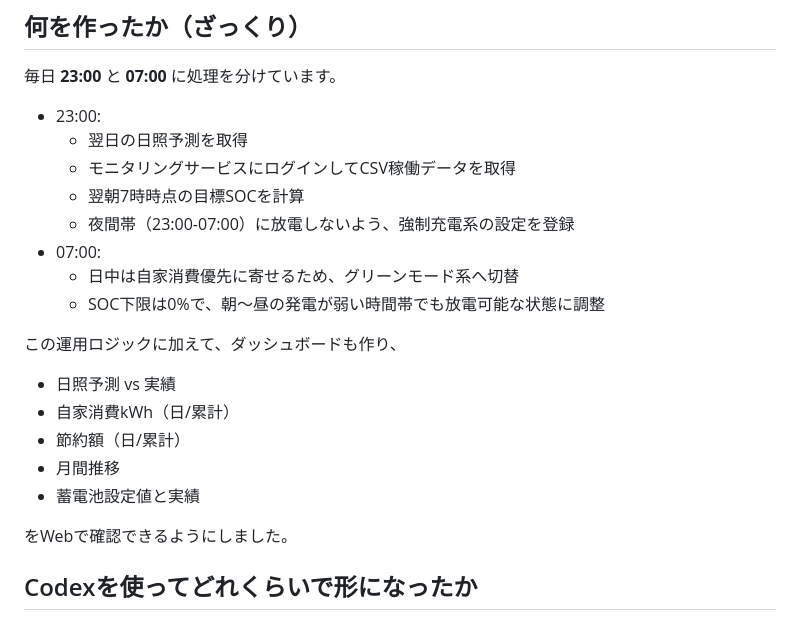
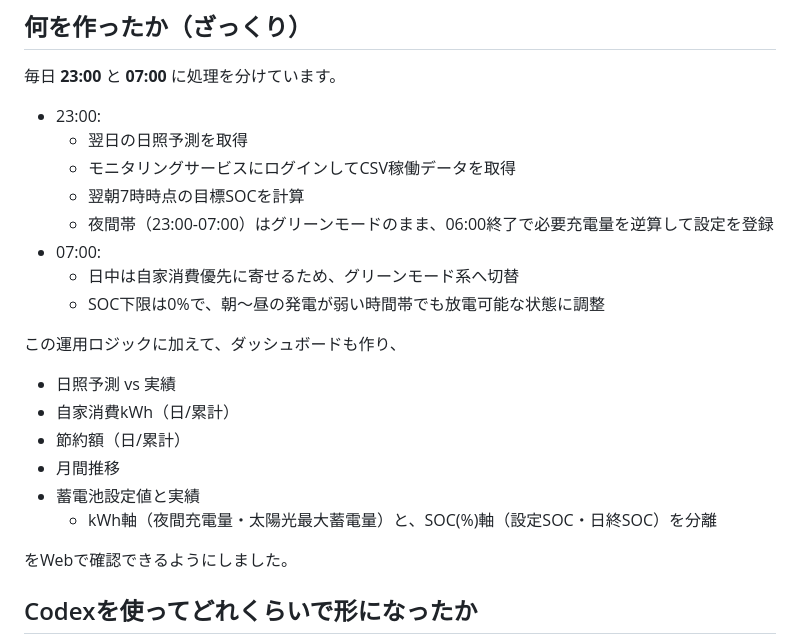
Before and after one commit to nobunora/SolerControler, a Markdown page: articles/night8-solar-battery-codex.md, the part around the change. Rendered like a GitHub page.

Commit message:
feat: split battery chart 5 into kWh and SOC axes

```diff
--- a/articles/night8-solar-battery-codex.md
+++ b/articles/night8-solar-battery-codex.md
@@ -23,7 +23,7 @@ published: true
   - 翌日の日照予測を取得
   - モニタリングサービスにログインしてCSV稼働データを取得
   - 翌朝7時時点の目標SOCを計算
-  - 夜間帯（23:00-07:00）に放電しないよう、強制充電系の設定を登録
+  - 夜間帯（23:00-07:00）はグリーンモードのまま、06:00終了で必要充電量を逆算して設定を登録
 - 07:00:
   - 日中は自家消費優先に寄せるため、グリーンモード系へ切替
   - SOC下限は0%で、朝〜昼の発電が弱い時間帯でも放電可能な状態に調整
@@ -35,6 +35,7 @@ published: true
 - 節約額（日/累計）
 - 月間推移
 - 蓄電池設定値と実績
+  - kWh軸（夜間充電量・太陽光最大蓄電量）と、SOC(%)軸（設定SOC・日終SOC）を分離
 
 をWebで確認できるようにしました。
 
```
Also changed, not shown: README.md (+1 -1 lines), docs/PUBLIC_DESCRIPTION_JA.md (+2 -2 lines), docs/images/dashboard.png, 2 other files.
